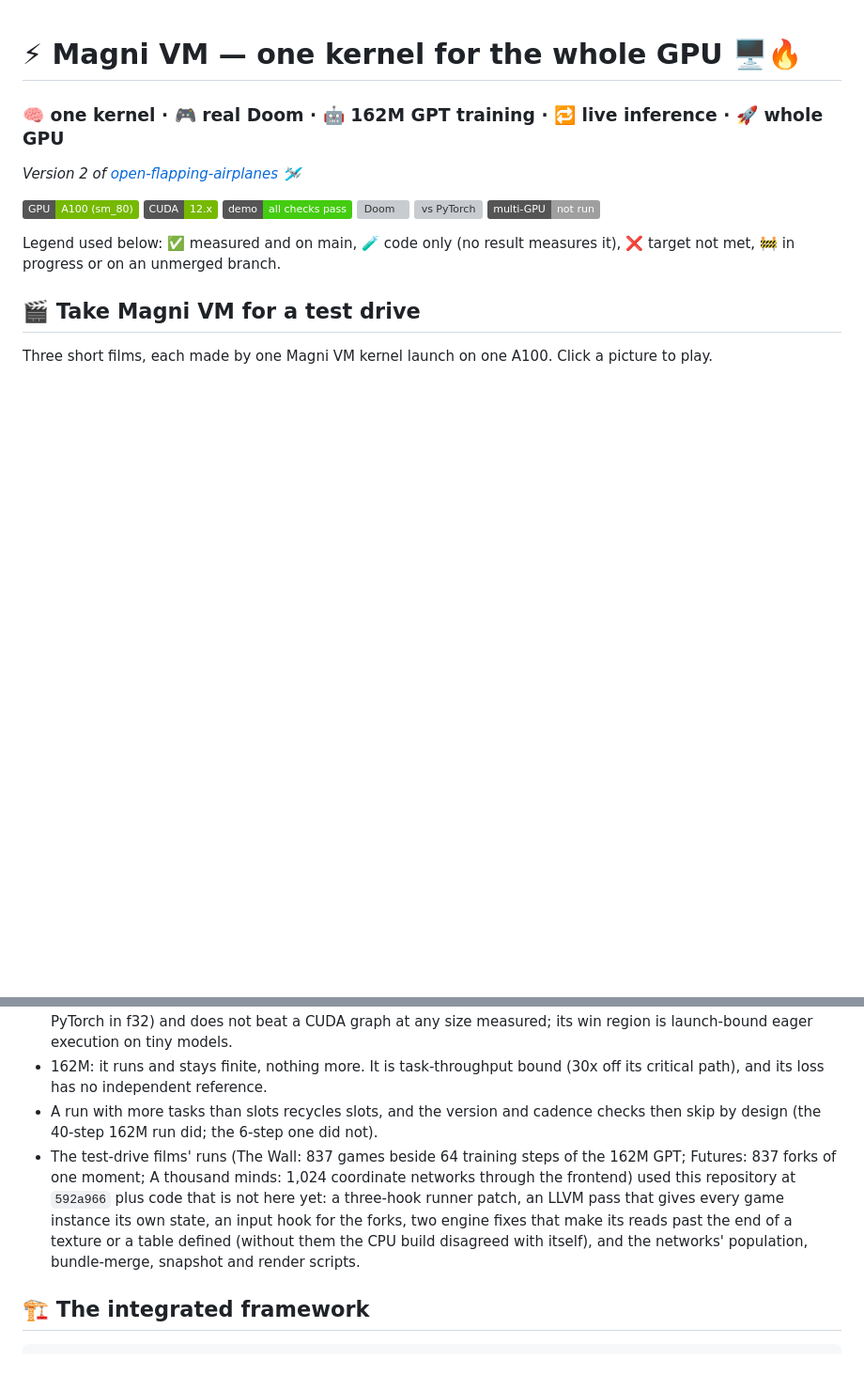
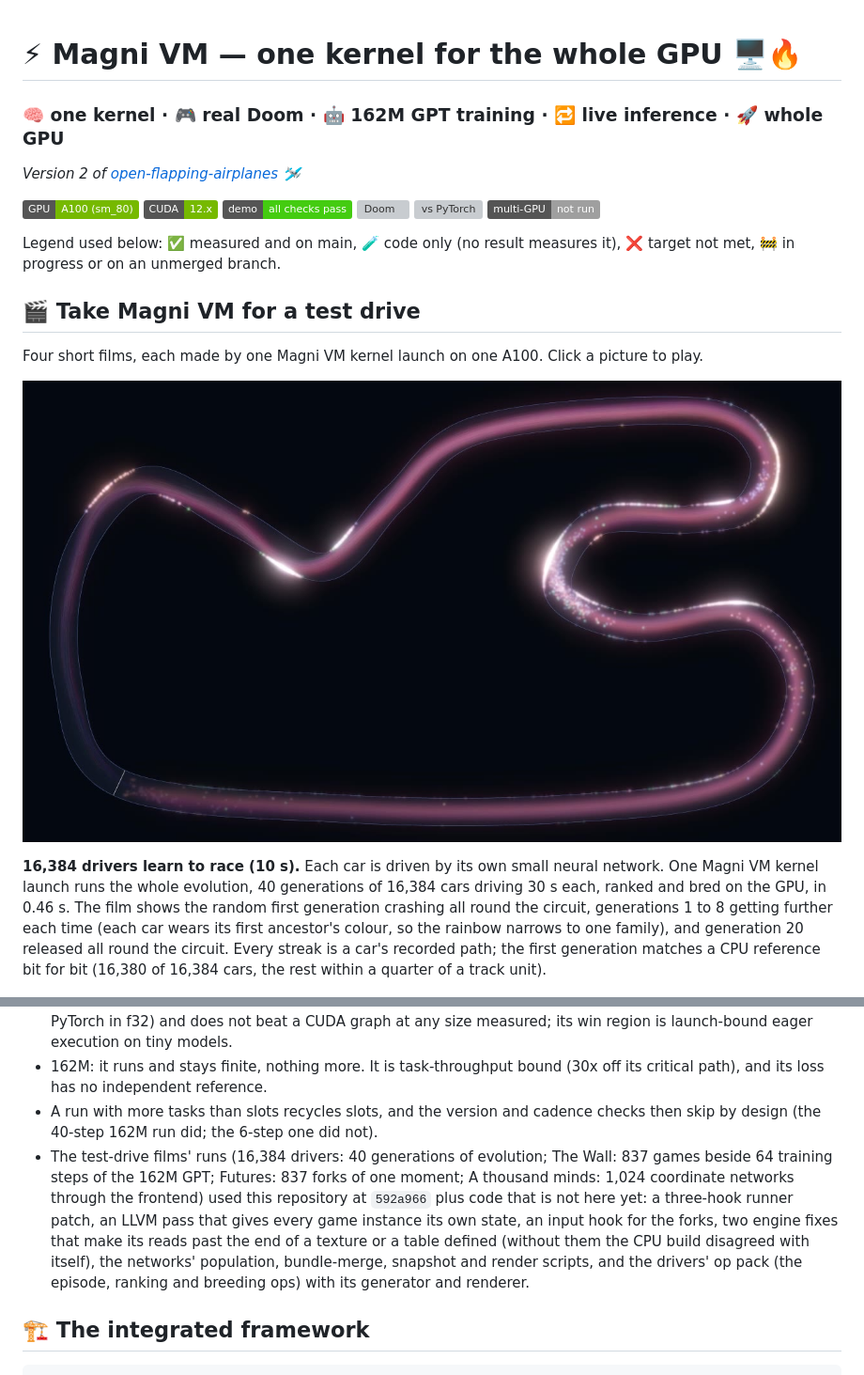
Before and after one commit to Bobliuuu/kvm, a Markdown page: README.md, 2 parts joined by grey strips. Shown at 94% size. GitHub-like rendering; pictures changed too: assets/showcase/test-drive.jpg (added); badges without logos; blank space fills up the shorter version; grey boxes are pictures that could not be loaded.

Commit message:
docs(readme): add the 16,384-driver film to the test drive
A fourth film, first in the section: 16,384 cars, each driven by its
own small network, learn to race by evolution. One Magni VM kernel
launch runs 40 generations (30 s of driving each, ranked and bred on
the GPU) in 0.46 s on an A100. Generation 0 matches a CPU reference bit
for bit for 16,380 of 16,384 cars. 1920x1080 at 60 fps, 9.9 s, 12 MB.

The caveat note now names the drivers' op pack too.

Co-Authored-By: Claude Opus 5.5 <noreply@anthropic.com>

```diff
--- a/README.md
+++ b/README.md
@@ -10,7 +10,16 @@ Legend used below: ✅ measured and on main, 🧪 code only (no result measures
 
 ## 🎬 Take Magni VM for a test drive
 
-Three short films, each made by one Magni VM kernel launch on one A100. Click a picture to play.
+Four short films, each made by one Magni VM kernel launch on one A100. Click a picture to play.
+
+[![16,384 drivers learn to race](assets/showcase/test-drive.jpg)](assets/showcase/test-drive.mp4)
+
+**16,384 drivers learn to race (10 s).** Each car is driven by its own small neural network. One Magni VM kernel launch runs
+the whole evolution, 40 generations of 16,384 cars driving 30 s each, ranked and bred on the GPU, in 0.46 s. The film shows
+the random first generation crashing all round the circuit, generations 1 to 8 getting further each time (each car wears its
+first ancestor's colour, so the rainbow narrows to one family), and generation 20 released all round the circuit. Every streak
+is a car's recorded path; the first generation matches a CPU reference bit for bit (16,380 of 16,384 cars, the rest within a
+quarter of a track unit).
 
 [![837 games and a GPT training run, one kernel launch](assets/showcase/the-wall.jpg)](assets/showcase/the-wall.mp4)
 
@@ -282,7 +291,7 @@ graphs beat it on a 162M GPT (43.1 s vs 48.1 s, B200).
 - The VM is not faster than PyTorch at 162M (6x slower than autocast-bf16 eager in bf16s, 12x slower than TF32 PyTorch in f32) and does not beat a CUDA graph at any size measured; its win region is launch-bound eager execution on tiny models.
 - 162M: it runs and stays finite, nothing more. It is task-throughput bound (30x off its critical path), and its loss has no independent reference.
 - A run with more tasks than slots recycles slots, and the version and cadence checks then skip by design (the 40-step 162M run did; the 6-step one did not).
-- The test-drive films' runs (The Wall: 837 games beside 64 training steps of the 162M GPT; Futures: 837 forks of one moment; A thousand minds: 1,024 coordinate networks through the frontend) used this repository at `592a966` plus code that is not here yet: a three-hook runner patch, an LLVM pass that gives every game instance its own state, an input hook for the forks, two engine fixes that make its reads past the end of a texture or a table defined (without them the CPU build disagreed with itself), and the networks' population, bundle-merge, snapshot and render scripts.
+- The test-drive films' runs (16,384 drivers: 40 generations of evolution; The Wall: 837 games beside 64 training steps of the 162M GPT; Futures: 837 forks of one moment; A thousand minds: 1,024 coordinate networks through the frontend) used this repository at `592a966` plus code that is not here yet: a three-hook runner patch, an LLVM pass that gives every game instance its own state, an input hook for the forks, two engine fixes that make its reads past the end of a texture or a table defined (without them the CPU build disagreed with itself), the networks' population, bundle-merge, snapshot and render scripts, and the drivers' op pack (the episode, ranking and breeding ops) with its generator and renderer.
 
 ## 🏗️ The integrated framework
 
```
Also changed, not shown: 1 other file.
